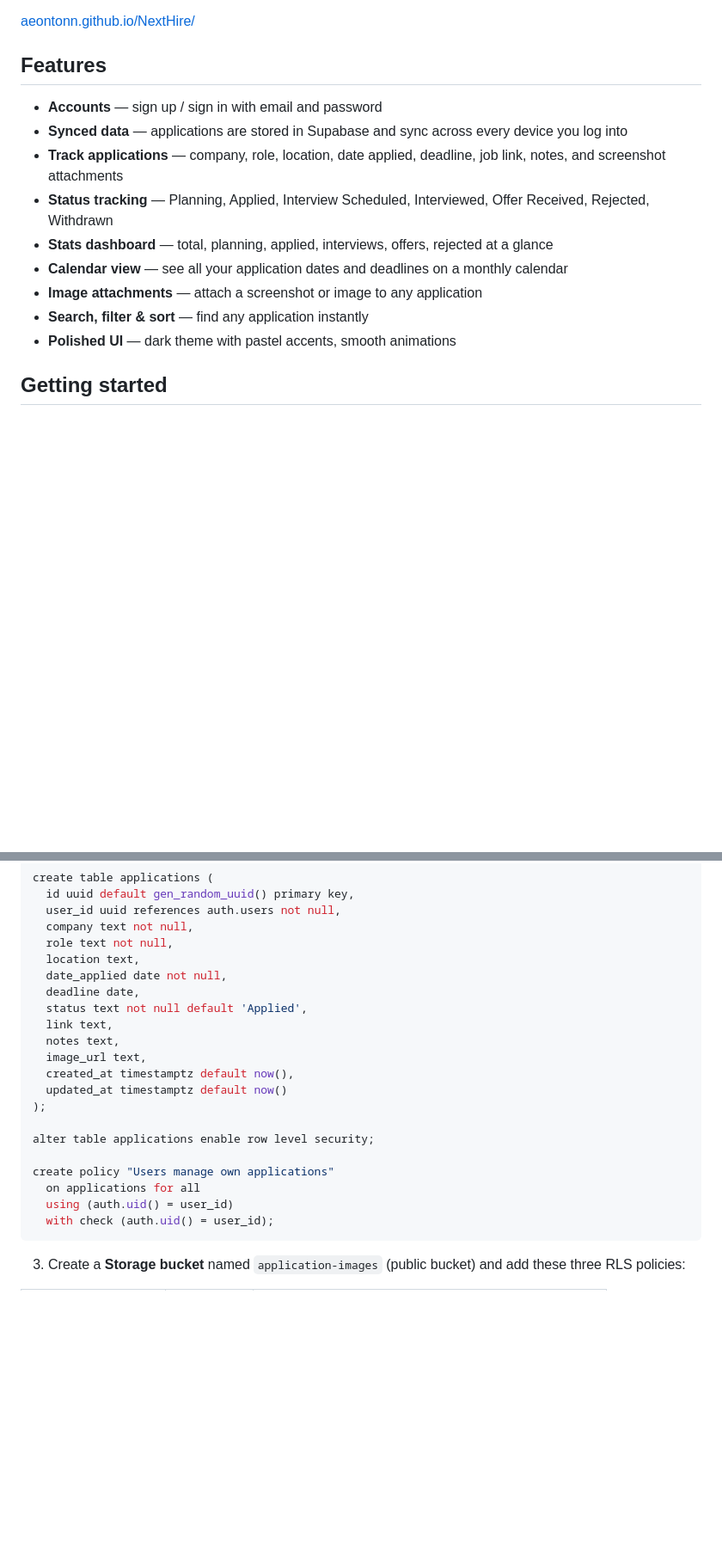
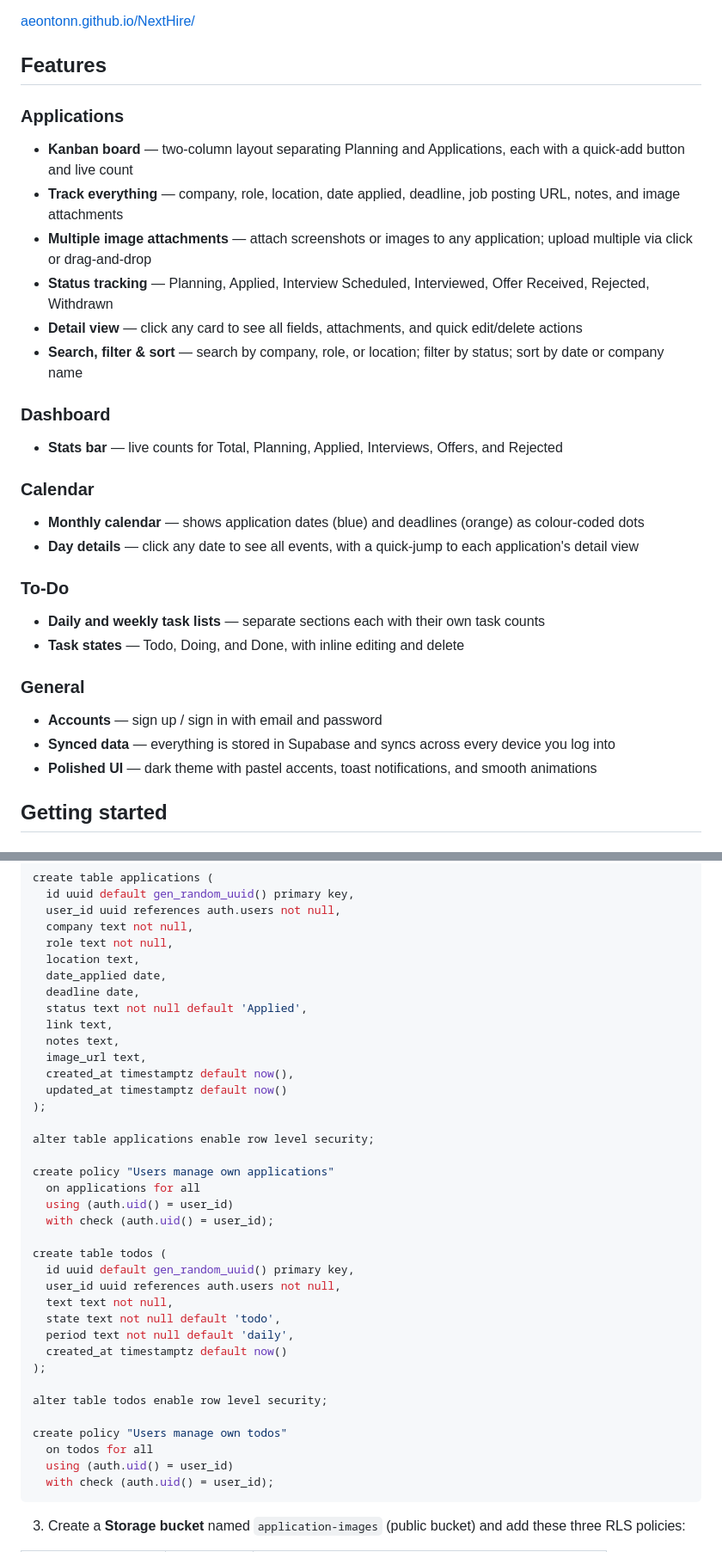
Before and after one commit to Aeontonn/NextHire, a Markdown page: README.md, 2 parts joined by grey strips. Shown at 86% size. Rendered like a GitHub page; blank space fills up the shorter version.

Commit message:
Updated README.md to be relevant

````diff
--- a/README.md
+++ b/README.md
@@ -6,15 +6,29 @@ A polished job application tracker with user accounts and real-time sync across
 
 ## Features
 
+### Applications
+- **Kanban board** — two-column layout separating Planning and Applications, each with a quick-add button and live count
+- **Track everything** — company, role, location, date applied, deadline, job posting URL, notes, and image attachments
+- **Multiple image attachments** — attach screenshots or images to any application; upload multiple via click or drag-and-drop
+- **Status tracking** — Planning, Applied, Interview Scheduled, Interviewed, Offer Received, Rejected, Withdrawn
+- **Detail view** — click any card to see all fields, attachments, and quick edit/delete actions
+- **Search, filter & sort** — search by company, role, or location; filter by status; sort by date or company name
+
+### Dashboard
+- **Stats bar** — live counts for Total, Planning, Applied, Interviews, Offers, and Rejected
+
+### Calendar
+- **Monthly calendar** — shows application dates (blue) and deadlines (orange) as colour-coded dots
+- **Day details** — click any date to see all events, with a quick-jump to each application's detail view
+
+### To-Do
+- **Daily and weekly task lists** — separate sections each with their own task counts
+- **Task states** — Todo, Doing, and Done, with inline editing and delete
+
+### General
 - **Accounts** — sign up / sign in with email and password
-- **Synced data** — applications are stored in Supabase and sync across every device you log into
-- **Track applications** — company, role, location, date applied, deadline, job link, notes, and screenshot attachments
-- **Status tracking** — Planning, Applied, Interview Scheduled, Interviewed, Offer Received, Rejected, Withdrawn
-- **Stats dashboard** — total, planning, applied, interviews, offers, rejected at a glance
-- **Calendar view** — see all your application dates and deadlines on a monthly calendar
-- **Image attachments** — attach a screenshot or image to any application
-- **Search, filter & sort** — find any application instantly
-- **Polished UI** — dark theme with pastel accents, smooth animations
+- **Synced data** — everything is stored in Supabase and syncs across every device you log into
+- **Polished UI** — dark theme with pastel accents, toast notifications, and smooth animations
 
 ## Getting started
 
@@ -53,7 +67,7 @@ create table applications (
   company text not null,
   role text not null,
   location text,
-  date_applied date not null,
+  date_applied date,
   deadline date,
   status text not null default 'Applied',
   link text,
@@ -67,6 +81,22 @@ alter table applications enable row level security;
 
 create policy "Users manage own applications"
   on applications for all
+  using (auth.uid() = user_id)
+  with check (auth.uid() = user_id);
+
+create table todos (
+  id uuid default gen_random_uuid() primary key,
+  user_id uuid references auth.users not null,
+  text text not null,
+  state text not null default 'todo',
+  period text not null default 'daily',
+  created_at timestamptz default now()
+);
+
+alter table todos enable row level security;
+
+create policy "Users manage own todos"
+  on todos for all
   using (auth.uid() = user_id)
   with check (auth.uid() = user_id);
 ```
````
